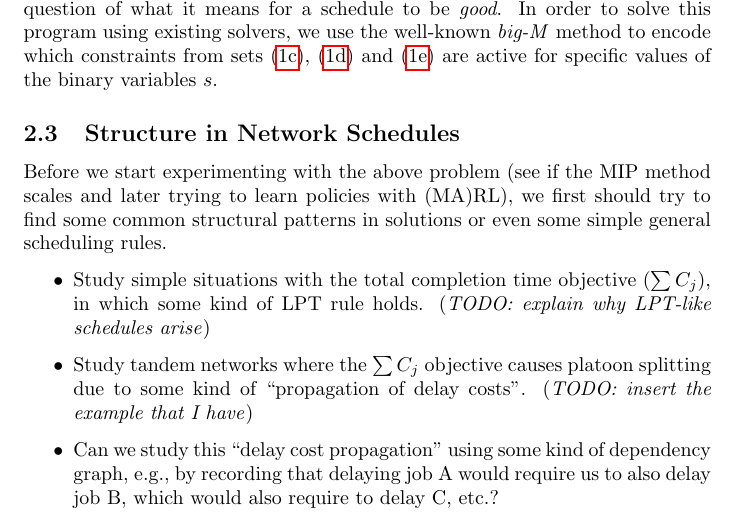
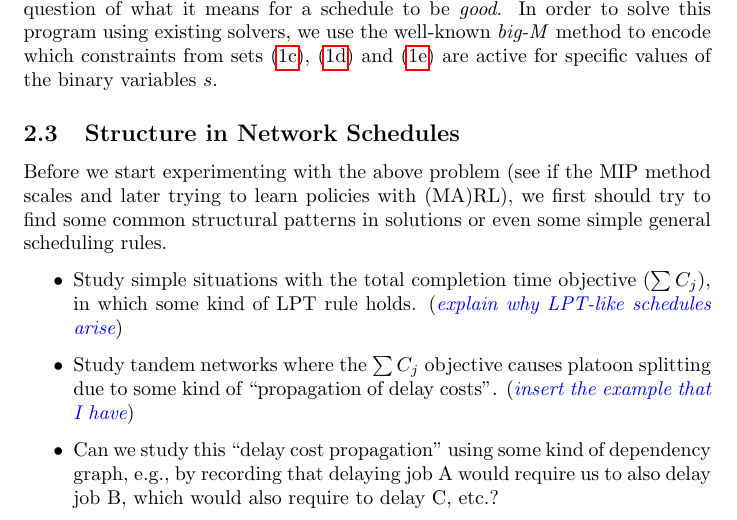
Before and after one commit to jeroenvanriel/traffic-scheduling, a LaTeX document (scheduling/model/model.tex): part of page 6 of 7, cut so that both start at the same text. Compiled offline with pdfLaTeX.

Commit message:
some styling

```diff
--- a/scheduling/model/model.tex
+++ b/scheduling/model/model.tex
@@ -344,8 +345,8 @@ find some common structural patterns in solutions or even some simple general
 scheduling rules.
 
 \begin{itemize}
-  \item Study simple situations with the total completion time objective ($\sum C_{j}$), in which some kind of LPT rule holds. (\textit{TODO: explain why LPT-like schedules arise})
-  \item Study tandem networks where the $\sum C_{j}$ objective causes platoon splitting due to some kind of ``propagation of delay costs''. (\textit{TODO: insert the example that I have})
+  \item Study simple situations with the total completion time objective ($\sum C_{j}$), in which some kind of LPT rule holds. (\textit{\color{blue} explain why LPT-like schedules arise})
+  \item Study tandem networks where the $\sum C_{j}$ objective causes platoon splitting due to some kind of ``propagation of delay costs''. (\textit{\color{blue} insert the example that I have})
   \item Can we study this ``delay cost propagation'' using some kind of dependency graph, e.g., by recording that delaying job A would require us to also delay job B, which would also require to delay C, etc.?
 \end{itemize}
 
```
Also changed, not shown: scheduling/model/model.tex (1 more changed lines).
